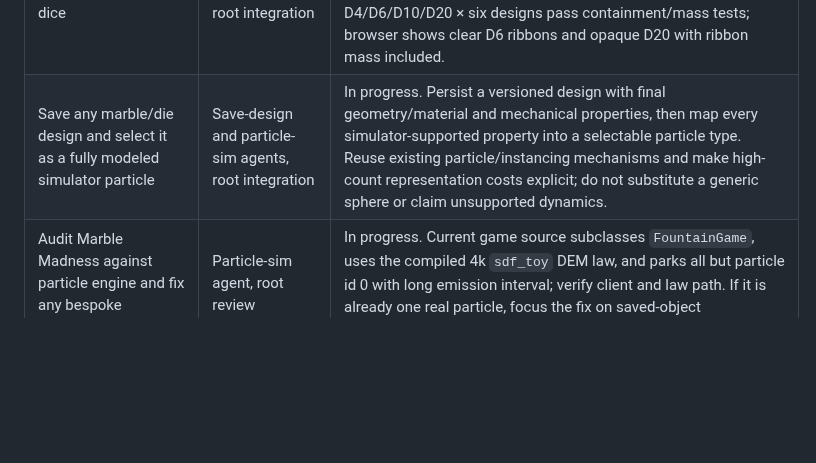
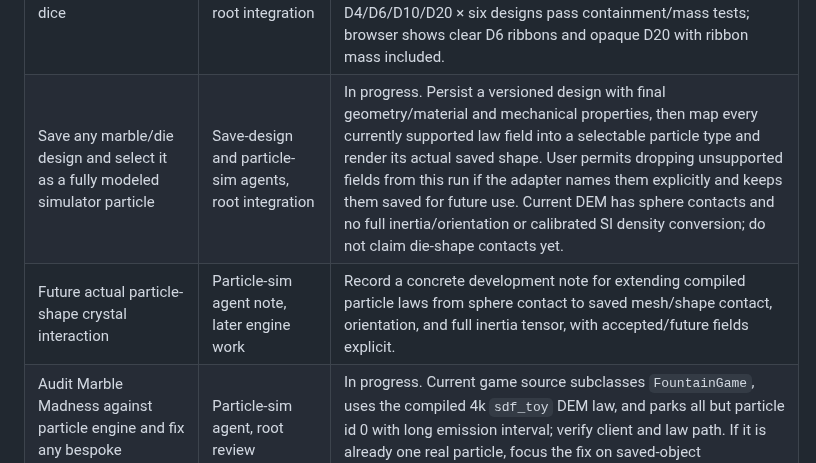
Before and after one commit to sangderenard/nogodsnomasters, a Markdown page: MEOWDOKU_NODUS_WORK_TRACKER_2026-11-07.md, the part around the change. GitHub-like rendering; blank space fills up the shorter version.

Commit message:
Track supported particle fields and future shape contact

```diff
--- a/MEOWDOKU_NODUS_WORK_TRACKER_2026-11-07.md
+++ b/MEOWDOKU_NODUS_WORK_TRACKER_2026-11-07.md
@@ -29,7 +29,8 @@ This is the current queue for the requests made in this chat. "Live" means check
 | Selectable marble and classic dice shapes, numbered faces, flat dye or raised/recessed markings with independent materials | Marble and dice agents | In progress in separate Turing worktrees. Cover d4/d6/d8/d10/d12/d20 with correct face topology and numbering. Relief geometry must contribute to final mass/COM/inertia. Current spherical-contact roll must be gated for dice until shape-aware contact dynamics exist. |
 | Dice numeral detail, bevel radius and compensating face relief | Dice and Marble agents, root integration | Landed in canonical Turing and exported live on 8766. Numeral mesh detail, true-radius circular edge/spherical corner fillets, inward face recess and raised-mark support-plane compensation alter the closed mesh and calculated moments. Six-shape closure/radius/support tests pass; statistical roll fairness remains unproven. |
 | Reuse every marble interior design inside dice | Marble and dice agents, root integration | Landed and exported live on 8766. The same closed ribbon, confetti, hybrid, spiral and ring generator feeds all dice. Final die triangle distance sets a strict insphere bound; Studio offers inclusion size and opaque/clear/milk shell presets. D4/D6/D10/D20 × six designs pass containment/mass tests; browser shows clear D6 ribbons and opaque D20 with ribbon mass included. |
-| Save any marble/die design and select it as a fully modeled simulator particle | Save-design and particle-sim agents, root integration | In progress. Persist a versioned design with final geometry/material and mechanical properties, then map every simulator-supported property into a selectable particle type. Reuse existing particle/instancing mechanisms and make high-count representation costs explicit; do not substitute a generic sphere or claim unsupported dynamics. |
+| Save any marble/die design and select it as a fully modeled simulator particle | Save-design and particle-sim agents, root integration | In progress. Persist a versioned design with final geometry/material and mechanical properties, then map every currently supported law field into a selectable particle type and render its actual saved shape. User permits dropping unsupported fields from this run if the adapter names them explicitly and keeps them saved for future use. Current DEM has sphere contacts and no full inertia/orientation or calibrated SI density conversion; do not claim die-shape contacts yet. |
+| Future actual particle-shape crystal interaction | Particle-sim agent note, later engine work | Record a concrete development note for extending compiled particle laws from sphere contact to saved mesh/shape contact, orientation, and full inertia tensor, with accepted/future fields explicit. |
 | Audit Marble Madness against particle engine and fix any bespoke simulation path | Particle-sim agent, root review | In progress. Current game source subclasses `FountainGame`, uses the compiled 4k `sdf_toy` DEM law, and parks all but particle id 0 with long emission interval; verify client and law path. If it is already one real particle, focus the fix on saved-object properties/model linkage rather than replacing the law. |
 | Designer light hardness, spotlight controls and source size | Marble agent | In progress. Tie sliders to the existing Pluck shader light path; distinguish actual light softness from a source-size control that would require area-light/shadow work. |
 | Progressive thin-lens ray-traced marble photo beside Phong preview | Spectral agent, root integration | User accepts a first black-and-white still using Spectral's sanctioned one-line fixed wavelength contract. Existing native forward image projection cannot show camera-visible distortion; two tiny native BDPT sensor jobs stalled past 20 s, so no photo is shipped yet. Detailed measured bridge and material mismatch handoff is committed in `spectral-analyzer/MARBLE_PROGRESSIVE_RAY_PREVIEW_HANDOFF_2026-11-07.md`. Next gate: known-good bounded GLSL thin-lens glass/checker still, then current mesh/material/light (including dice bevel and face relief), same-scene accumulation, and registered overlay beside responsive Phong. |
```
